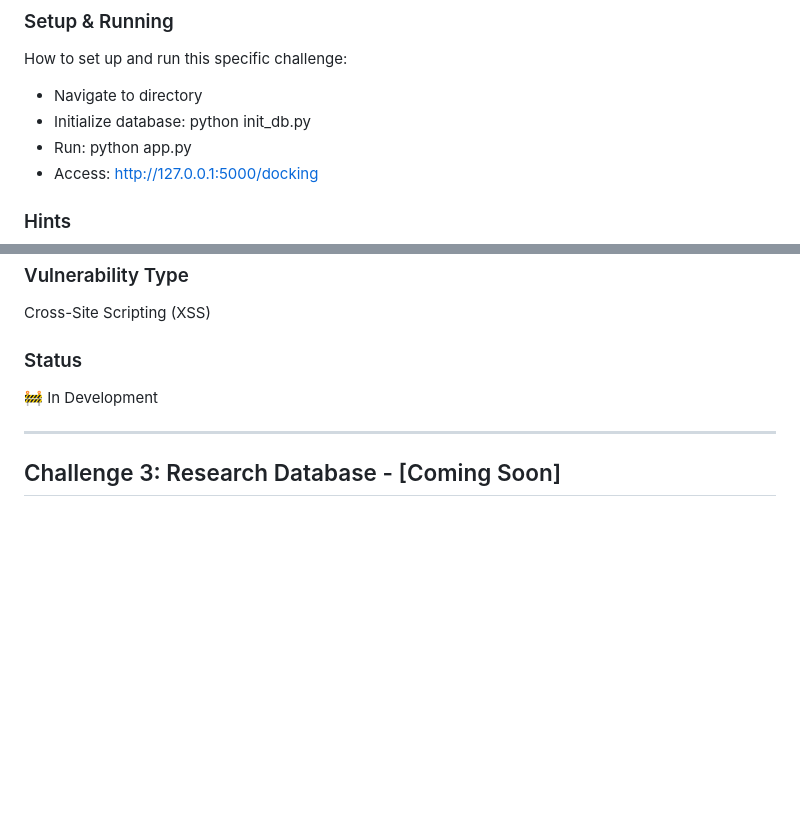
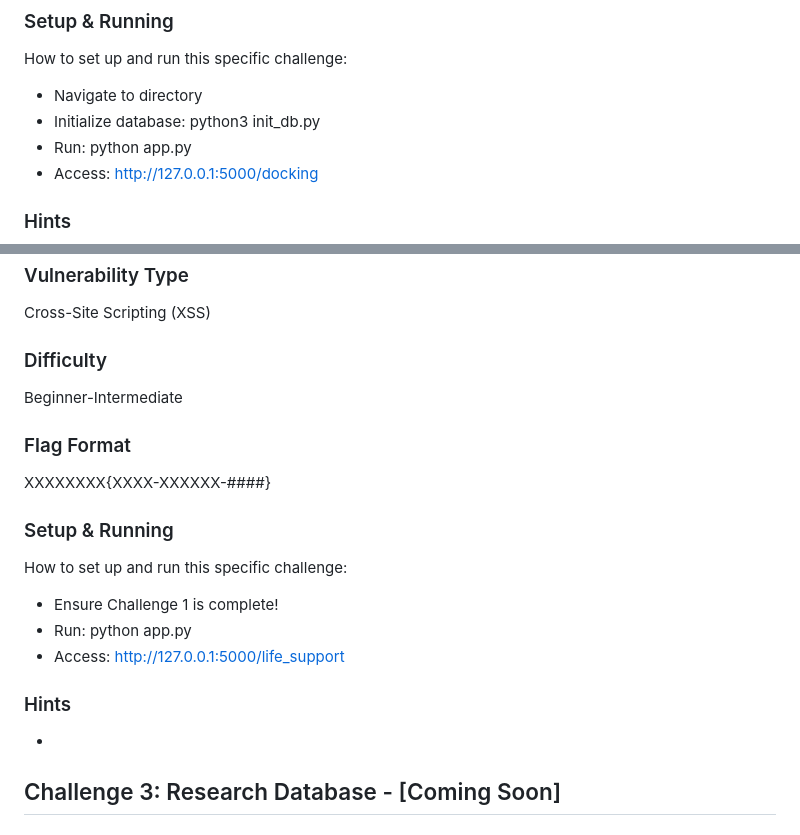
Before and after one commit to estelledenis/artemis, a Markdown page: README.md, 2 parts joined by grey strips. Rendered like a GitHub page; blank space fills up the shorter version.

```diff
--- a/README.md
+++ b/README.md
@@ -69,7 +69,7 @@ XXXXXXXX{XXXX-XXXXXX-####}
 ### Setup & Running
 How to set up and run this specific challenge:
 - Navigate to directory
-- Initialize database: python init_db.py
+- Initialize database: python3 init_db.py
 - Run: python app.py
 - Access: http://127.0.0.1:5000/docking
 
@@ -102,10 +102,22 @@ You need to exploit this maintenance log system in order to gain admin access an
 ### Vulnerability Type
 Cross-Site Scripting (XSS)
 
-### Status
-🚧 In Development
+### Difficulty
+Beginner-Intermediate
 
----
+### Flag Format
+XXXXXXXX{XXXX-XXXXXX-####}
+
+### Setup & Running
+How to set up and run this specific challenge:
+- Ensure Challenge 1 is complete!
+- Run: python app.py
+- Access: http://127.0.0.1:5000/life_support
+
+### Hints
+-
+
+
 
 ## Challenge 3: Research Database - [Coming Soon]
 
```
